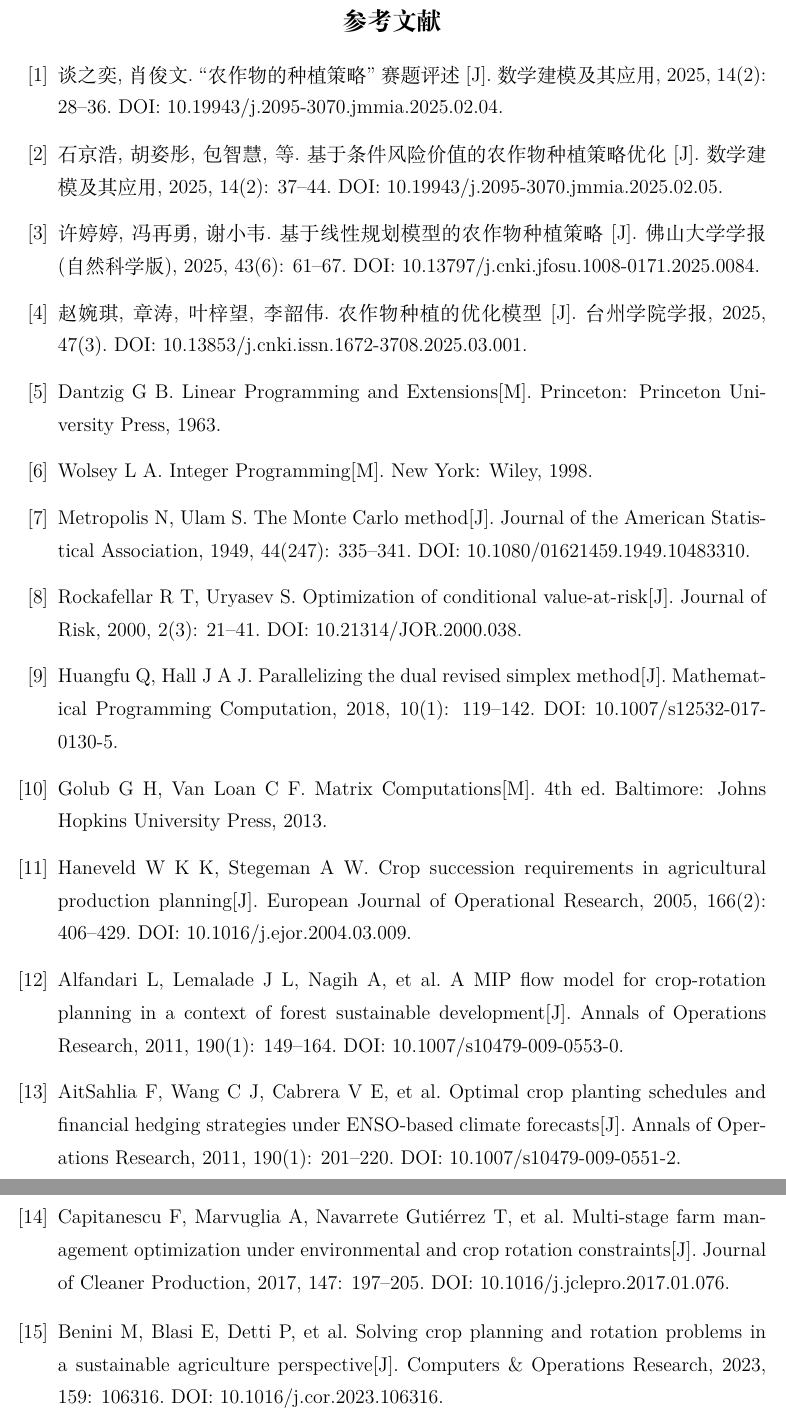
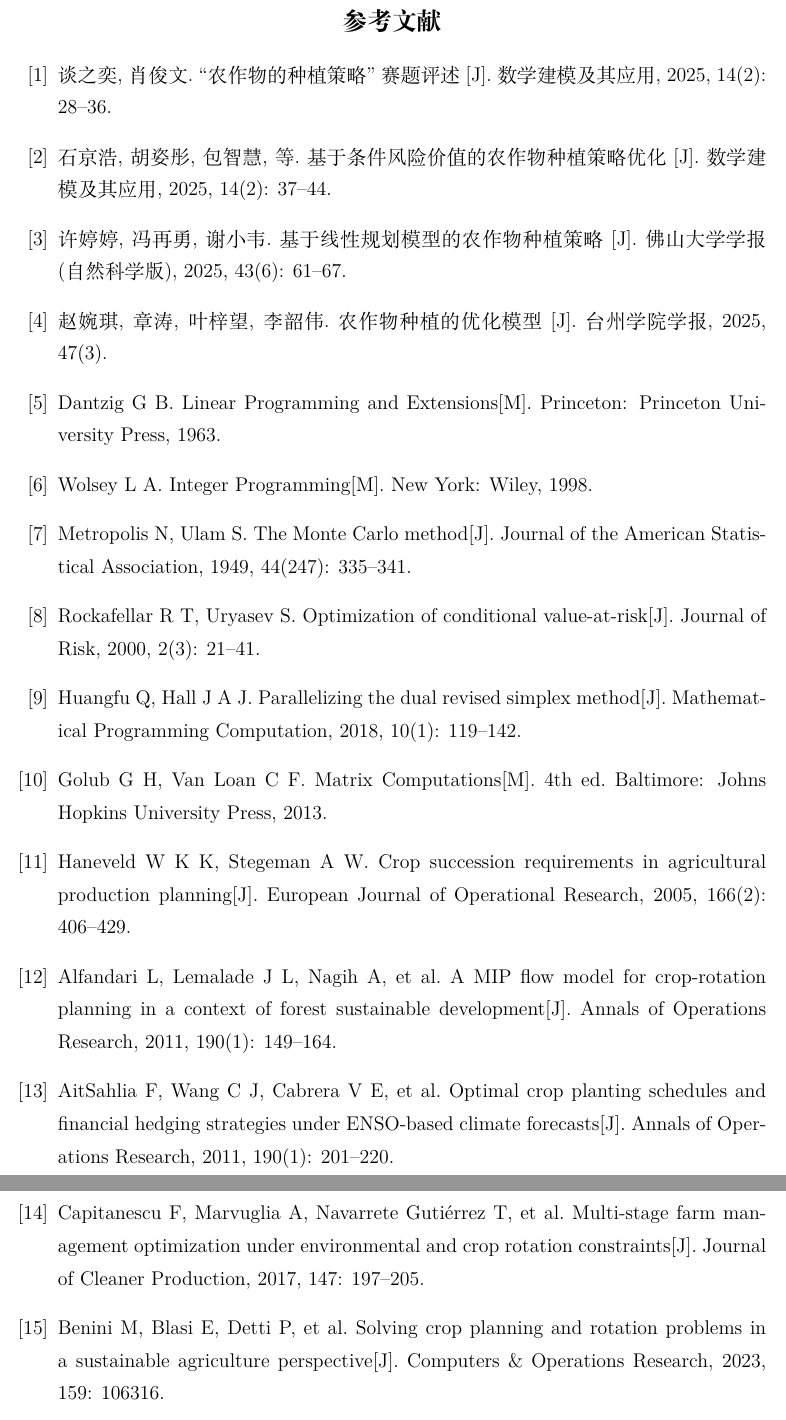
Before and after one commit to Tsing-png/mycumcm2024c, a LaTeX thesis (paper/main.tex, which reads paper/9.参考文献.tex): two parts of pages 20 and 21 of 22, joined at a grey line, cut so that both start at the same text. Compiled offline with XeLaTeX.

Commit message:
删除参考文献中无法解析的 DOI
Co-Authored-By: Claude Fable 5 <noreply@anthropic.com>

```diff
--- a/paper/9.参考文献.tex
+++ b/paper/9.参考文献.tex
@@ -4,34 +4,34 @@
 
 \begin{thebibliography}{99}
 
-  \bibitem{tan2025review} 谈之奕, 肖俊文. ``农作物的种植策略''赛题评述[J]. 数学建模及其应用, 2025, 14(2): 28--36. DOI: 10.19943/j.2095-3070.jmmia.2025.02.04.
+  \bibitem{tan2025review} 谈之奕, 肖俊文. ``农作物的种植策略''赛题评述[J]. 数学建模及其应用, 2025, 14(2): 28--36.
 
-  \bibitem{shi2025cvar} 石京浩, 胡姿彤, 包智慧, 等. 基于条件风险价值的农作物种植策略优化[J]. 数学建模及其应用, 2025, 14(2): 37--44. DOI: 10.19943/j.2095-3070.jmmia.2025.02.05.
+  \bibitem{shi2025cvar} 石京浩, 胡姿彤, 包智慧, 等. 基于条件风险价值的农作物种植策略优化[J]. 数学建模及其应用, 2025, 14(2): 37--44.
 
-  \bibitem{xu2025lp} 许婷婷, 冯再勇, 谢小韦. 基于线性规划模型的农作物种植策略[J]. 佛山大学学报(自然科学版), 2025, 43(6): 61--67. DOI: 10.13797/j.cnki.jfosu.1008-0171.2025.0084.
+  \bibitem{xu2025lp} 许婷婷, 冯再勇, 谢小韦. 基于线性规划模型的农作物种植策略[J]. 佛山大学学报(自然科学版), 2025, 43(6): 61--67.
 
-  \bibitem{zhao2025relation} 赵婉琪, 章涛, 叶梓望, 李韶伟. 农作物种植的优化模型[J]. 台州学院学报, 2025, 47(3). DOI: 10.13853/j.cnki.issn.1672-3708.2025.03.001.
+  \bibitem{zhao2025relation} 赵婉琪, 章涛, 叶梓望, 李韶伟. 农作物种植的优化模型[J]. 台州学院学报, 2025, 47(3).
 
   \bibitem{dantzig1963} Dantzig G B. Linear Programming and Extensions[M]. Princeton: Princeton University Press, 1963.
 
   \bibitem{wolsey1998} Wolsey L A. Integer Programming[M]. New York: Wiley, 1998.
 
-  \bibitem{metropolis1949} Metropolis N, Ulam S. The Monte Carlo method[J]. Journal of the American Statistical Association, 1949, 44(247): 335--341. DOI: 10.1080/01621459.1949.10483310.
+  \bibitem{metropolis1949} Metropolis N, Ulam S. The Monte Carlo method[J]. Journal of the American Statistical Association, 1949, 44(247): 335--341.
 
-  \bibitem{rockafellar2000} Rockafellar R T, Uryasev S. Optimization of conditional value-at-risk[J]. Journal of Risk, 2000, 2(3): 21--41. DOI: 10.21314/JOR.2000.038.
+  \bibitem{rockafellar2000} Rockafellar R T, Uryasev S. Optimization of conditional value-at-risk[J]. Journal of Risk, 2000, 2(3): 21--41.
 
-  \bibitem{huangfu2018} Huangfu Q, Hall J A J. Parallelizing the dual revised simplex method[J]. Mathematical Programming Computation, 2018, 10(1): 119--142. DOI: 10.1007/s12532-017-0130-5.
+  \bibitem{huangfu2018} Huangfu Q, Hall J A J. Parallelizing the dual revised simplex method[J]. Mathematical Programming Computation, 2018, 10(1): 119--142.
 
   \bibitem{golub2013} Golub G H, Van Loan C F. Matrix Computations[M]. 4th ed. Baltimore: Johns Hopkins University Press, 2013.
 
-  \bibitem{haneveld2005} Haneveld W K K, Stegeman A W. Crop succession requirements in agricultural production planning[J]. European Journal of Operational Research, 2005, 166(2): 406--429. DOI: 10.1016/j.ejor.2004.03.009.
+  \bibitem{haneveld2005} Haneveld W K K, Stegeman A W. Crop succession requirements in agricultural production planning[J]. European Journal of Operational Research, 2005, 166(2): 406--429.
 
-  \bibitem{alfandari2011} Alfandari L, Lemalade J L, Nagih A, et al. A MIP flow model for crop-rotation planning in a context of forest sustainable development[J]. Annals of Operations Research, 2011, 190(1): 149--164. DOI: 10.1007/s10479-009-0553-0.
+  \bibitem{alfandari2011} Alfandari L, Lemalade J L, Nagih A, et al. A MIP flow model for crop-rotation planning in a context of forest sustainable development[J]. Annals of Operations Research, 2011, 190(1): 149--164.
 
-  \bibitem{aitsahlia2011} AitSahlia F, Wang C J, Cabrera V E, et al. Optimal crop planting schedules and financial hedging strategies under ENSO-based climate forecasts[J]. Annals of Operations Research, 2011, 190(1): 201--220. DOI: 10.1007/s10479-009-0551-2.
+  \bibitem{aitsahlia2011} AitSahlia F, Wang C J, Cabrera V E, et al. Optimal crop planting schedules and financial hedging strategies under ENSO-based climate forecasts[J]. Annals of Operations Research, 2011, 190(1): 201--220.
 
-  \bibitem{capitanescu2017} Capitanescu F, Marvuglia A, Navarrete Gutiérrez T, et al. Multi-stage farm management optimization under environmental and crop rotation constraints[J]. Journal of Cleaner Production, 2017, 147: 197--205. DOI: 10.1016/j.jclepro.2017.01.076.
+  \bibitem{capitanescu2017} Capitanescu F, Marvuglia A, Navarrete Gutiérrez T, et al. Multi-stage farm management optimization under environmental and crop rotation constraints[J]. Journal of Cleaner Production, 2017, 147: 197--205.
 
-  \bibitem{benini2023} Benini M, Blasi E, Detti P, et al. Solving crop planning and rotation problems in a sustainable agriculture perspective[J]. Computers \& Operations Research, 2023, 159: 106316. DOI: 10.1016/j.cor.2023.106316.
+  \bibitem{benini2023} Benini M, Blasi E, Detti P, et al. Solving crop planning and rotation problems in a sustainable agriculture perspective[J]. Computers \& Operations Research, 2023, 159: 106316.
 
 \end{thebibliography}
```
Also changed, not shown: paper/main.pdf.
